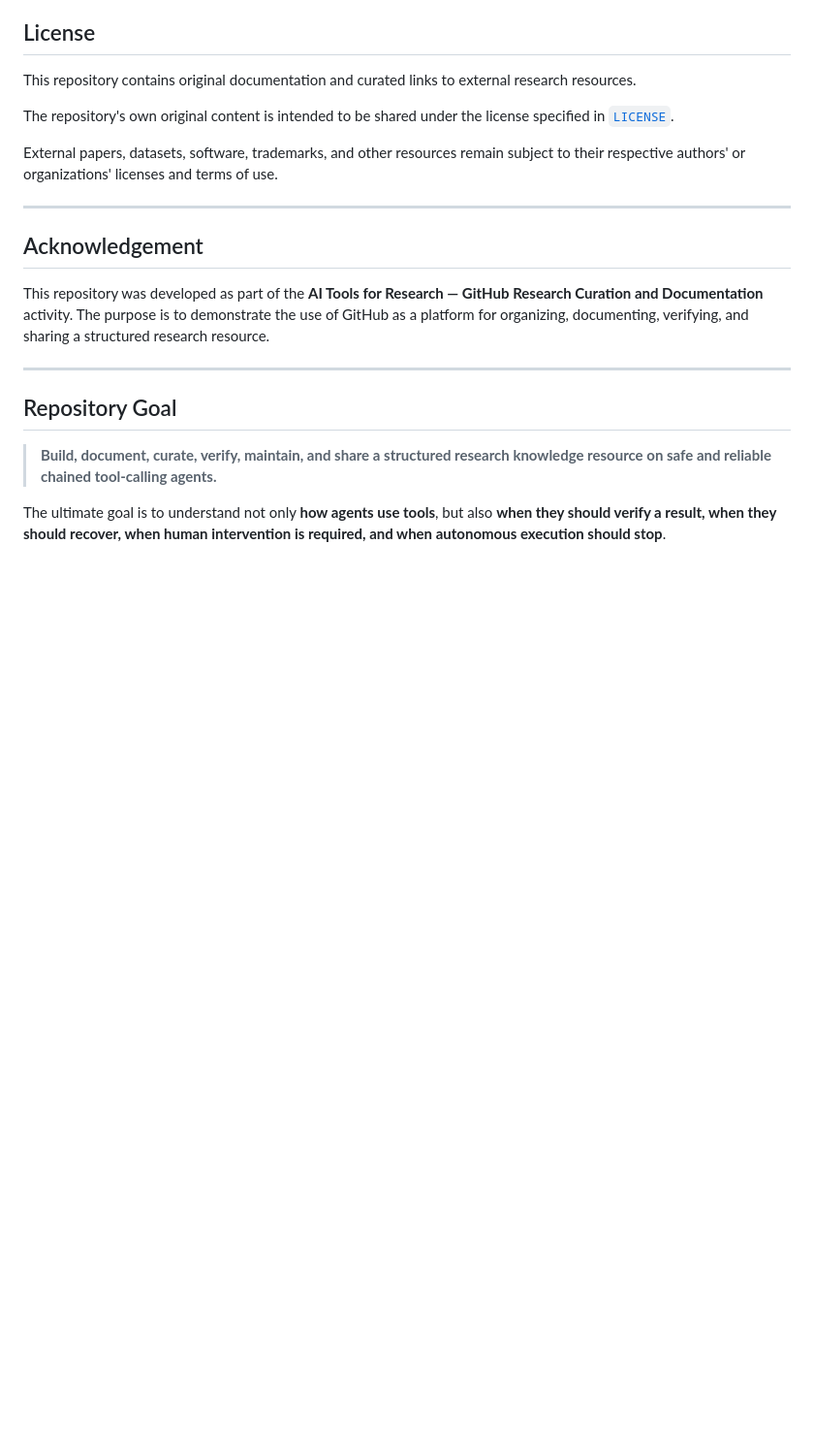
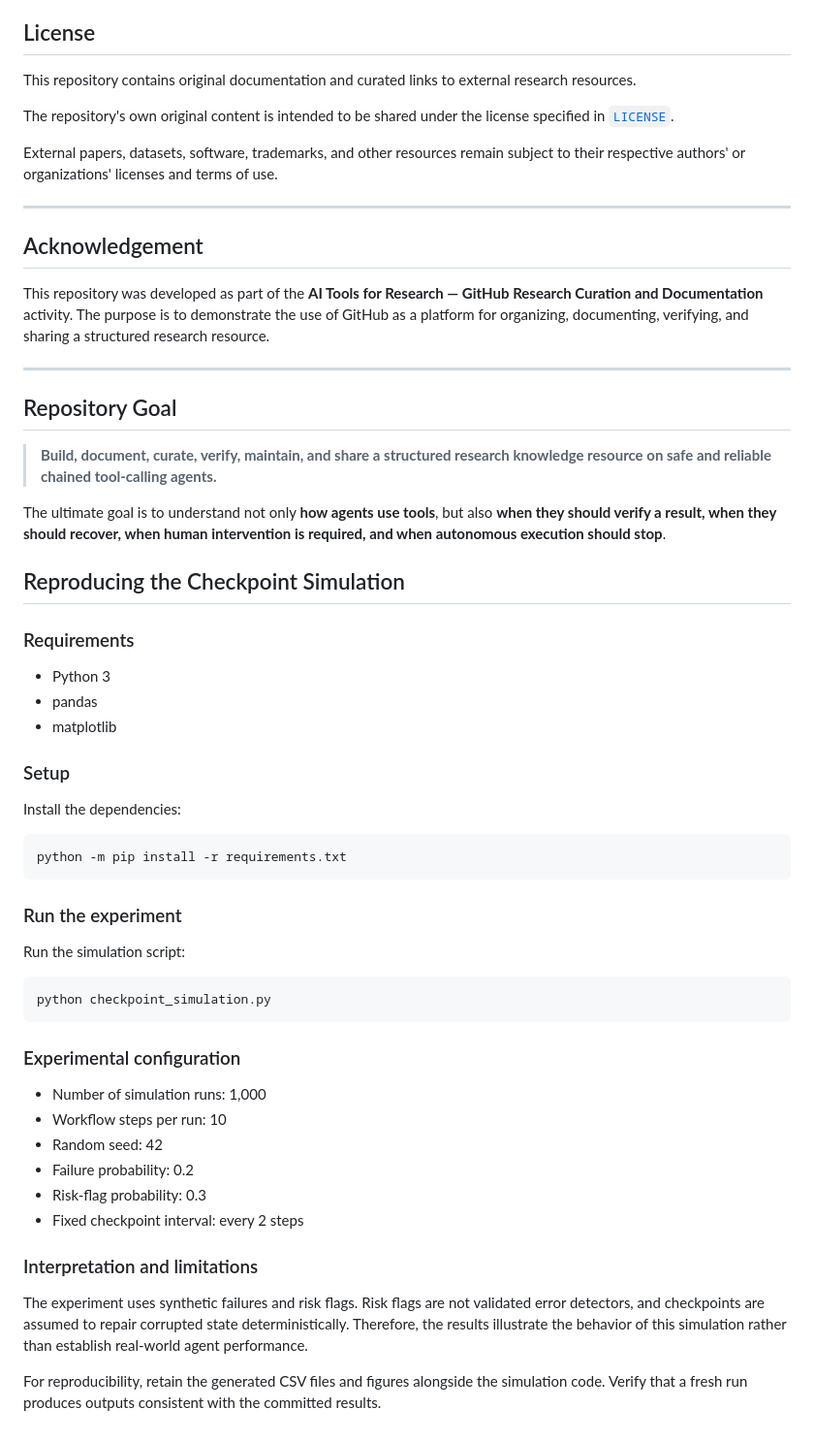
Before and after one commit to RUPESHKUMAR98/awesome-tool-calling-agent-safety, a Markdown page: README.md, the part around the change. Shown at 97% size. Drawn GitHub-style; blank space fills up the shorter version.

Commit message:
Document experiment reproduction steps
Added instructions for reproducing the checkpoint simulation, including requirements, setup, and experiment details.

````diff
--- a/README.md
+++ b/README.md
@@ -588,3 +588,41 @@ This repository was developed as part of the **AI Tools for Research — GitHub
 > **Build, document, curate, verify, maintain, and share a structured research knowledge resource on safe and reliable chained tool-calling agents.**
 
 The ultimate goal is to understand not only **how agents use tools**, but also **when they should verify a result, when they should recover, when human intervention is required, and when autonomous execution should stop**.
+
+## Reproducing the Checkpoint Simulation
+
+### Requirements
+- Python 3
+- pandas
+- matplotlib
+
+### Setup
+
+Install the dependencies:
+
+```bash
+python -m pip install -r requirements.txt
+```
+
+### Run the experiment
+
+Run the simulation script:
+
+```bash
+python checkpoint_simulation.py
+```
+
+### Experimental configuration
+
+- Number of simulation runs: 1,000
+- Workflow steps per run: 10
+- Random seed: 42
+- Failure probability: 0.2
+- Risk-flag probability: 0.3
+- Fixed checkpoint interval: every 2 steps
+
+### Interpretation and limitations
+
+The experiment uses synthetic failures and risk flags. Risk flags are not validated error detectors, and checkpoints are assumed to repair corrupted state deterministically. Therefore, the results illustrate the behavior of this simulation rather than establish real-world agent performance.
+
+For reproducibility, retain the generated CSV files and figures alongside the simulation code. Verify that a fresh run produces outputs consistent with the committed results.
````
